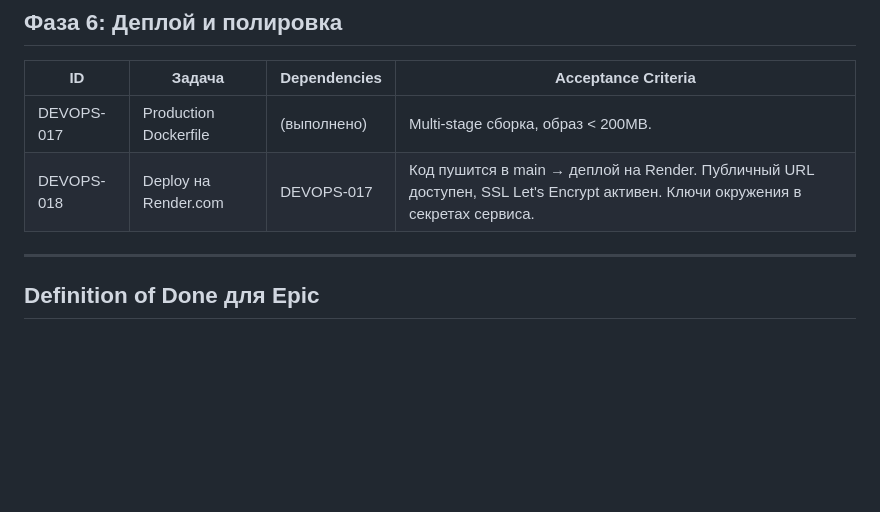
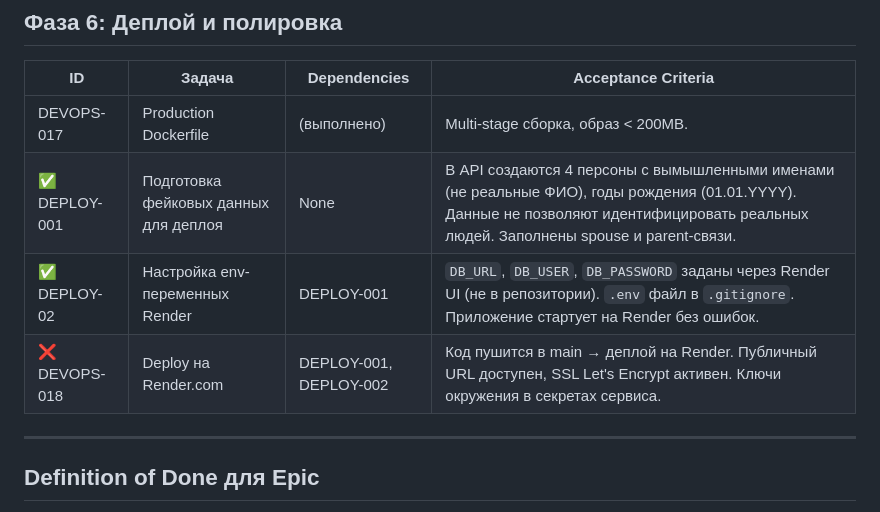
Before and after one commit to akolyaev/family-tree, a Markdown page: PLAN.md, the part around the change. Rendered like a GitHub page; blank space fills up the shorter version.

Commit message:
DEPLOY-001/002: Add deployment tasks for fake data and Render env vars

```diff
--- a/PLAN.md
+++ b/PLAN.md
@@ -141,7 +141,9 @@
 | ID | Задача | Dependencies | Acceptance Criteria |
 |----|--------|--------------|---------------------|
 | DEVOPS-017 | Production Dockerfile | (выполнено) | Multi-stage сборка, образ < 200MB. |
-| DEVOPS-018 | Deploy на Render.com | DEVOPS-017 | Код пушится в main → деплой на Render. Публичный URL доступен, SSL Let's Encrypt активен. Ключи окружения в секретах сервиса. |
+| ✅ DEPLOY-001 | Подготовка фейковых данных для деплоя | None | В API создаются 4 персоны с вымышленными именами (не реальные ФИО), годы рождения (01.01.YYYY). Данные не позволяют идентифицировать реальных людей. Заполнены spouse и parent-связи. |
+| ✅ DEPLOY-02 | Настройка env-переменных Render | DEPLOY-001 | `DB_URL`, `DB_USER`, `DB_PASSWORD` заданы через Render UI (не в репозитории). `.env` файл в `.gitignore`. Приложение стартует на Render без ошибок. |
+| ❌ DEVOPS-018 | Deploy на Render.com | DEPLOY-001, DEPLOY-002 | Код пушится в main → деплой на Render. Публичный URL доступен, SSL Let's Encrypt активен. Ключи окружения в секретах сервиса. |
 
 ---
 
```
